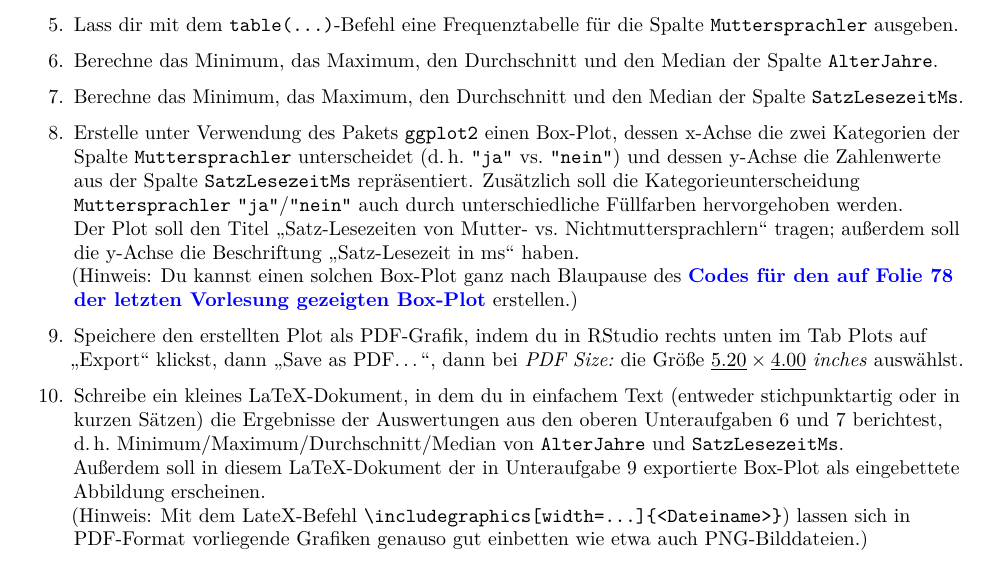
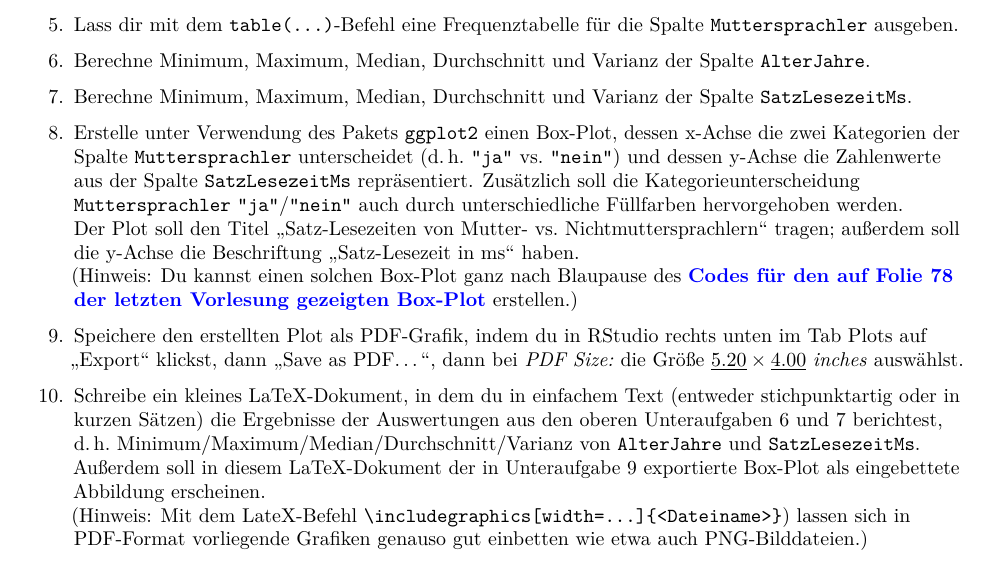
Before and after one commit to MixalhsB/wsa-kurs-uebungen, an R Markdown document (Uebung04/WSA_Uebung_04.Rmd): part of page 3 of 3, cut so that both start at the same text. The pictures show the output file Uebung04/WSA_Uebung_04.pdf that the author committed with the source.

Commit message:
also compute variance task

```diff
--- a/Uebung04/WSA_Uebung_04.Rmd
+++ b/Uebung04/WSA_Uebung_04.Rmd
@@ -98,9 +98,9 @@ header-includes: |
 
 5. Lass dir mit dem `table(…)`-Befehl eine Frequenztabelle für die Spalte `Muttersprachler` ausgeben.
 
-6. Berechne das Minimum, das Maximum, den Durchschnitt und den Median der Spalte `AlterJahre`.
+6. Berechne Minimum, Maximum, Median, Durchschnitt und Varianz der Spalte `AlterJahre`.
 
-7. Berechne das Minimum, das Maximum, den Durchschnitt und den Median der Spalte `SatzLesezeitMs`.
+7. Berechne Minimum, Maximum, Median, Durchschnitt und Varianz der Spalte `SatzLesezeitMs`.
 
 8. Erstelle unter Verwendung des Pakets `ggplot2` einen Box-Plot, dessen x-Achse die zwei Kategorien der Spalte `Muttersprachler` unterscheidet (d.&#8239;h.&nbsp;`"ja"` vs.&nbsp;`"nein"`) und dessen y-Achse die Zahlenwerte aus der Spalte `SatzLesezeitMs` repräsentiert. Zusätzlich soll die Kategorieunterscheidung `Muttersprachler` `"ja"`/`"nein"` auch durch unterschiedliche Füllfarben hervorgehoben werden.\newline
    Der Plot soll den Titel „Satz-Lesezeiten von Mutter- vs. Nichtmuttersprachlern“ tragen; außerdem soll die y-Achse die Beschriftung „Satz-Lesezeit in ms“ haben.\newline
@@ -108,7 +108,7 @@ header-includes: |
 
 9. Speichere den erstellten Plot als PDF-Grafik, indem du in RStudio rechts unten im Tab Plots auf „Export“ klickst, dann „Save as PDF…“, dann bei *PDF Size:*&nbsp;die Größe \(\underline{5.20}\times \underline{4.00}\) *inches* auswählst.
 
-10. Schreibe ein kleines LaTeX-Dokument, in dem du in einfachem Text (entweder stichpunktartig oder in kurzen Sätzen) die Ergebnisse der Auswertungen aus den oberen Unteraufgaben 6 und 7 berichtest, d.&#8239;h.&nbsp;Minimum/Maximum/Durchschnitt/Median von `AlterJahre` und `SatzLesezeitMs`.\newline
+10. Schreibe ein kleines LaTeX-Dokument, in dem du in einfachem Text (entweder stichpunktartig oder in kurzen Sätzen) die Ergebnisse der Auswertungen aus den oberen Unteraufgaben 6 und 7 berichtest, d.&#8239;h.&nbsp;Minimum/Maximum/Median/Durchschnitt/Varianz von `AlterJahre` und `SatzLesezeitMs`.\newline
     Außerdem soll in diesem LaTeX-Dokument der in Unteraufgabe 9 exportierte Box-Plot als eingebettete Abbildung erscheinen.\newline
     (Hinweis: Mit dem LateX-Befehl `\includegraphics[width=…]{<Dateiname>}`) lassen sich in PDF-Format vorliegende Grafiken genauso gut einbetten wie etwa auch PNG-Bilddateien.)
 
```
Also changed, not shown: Uebung04/WSA_Uebung_04.pdf.
